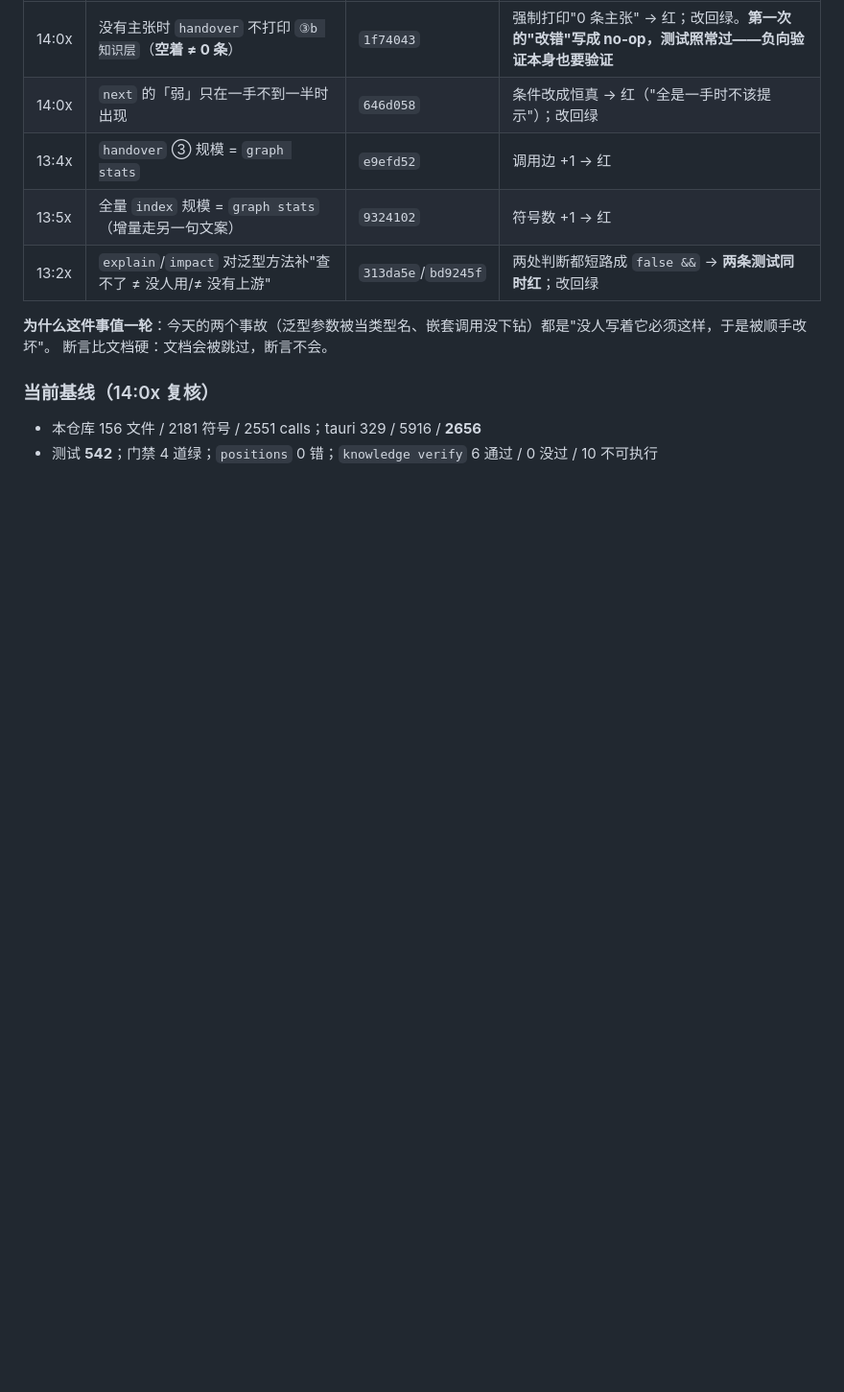
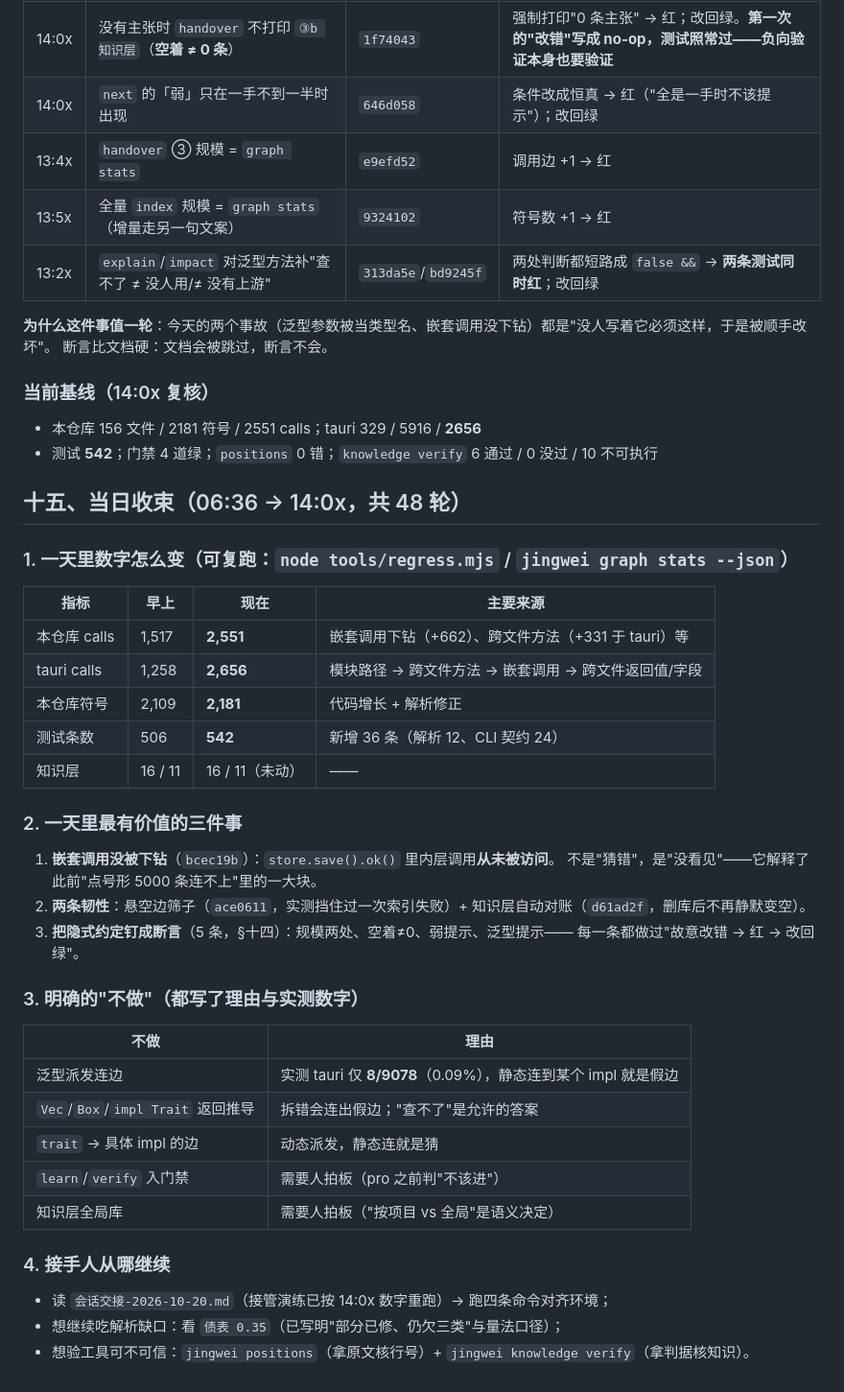
Before and after one commit to hpeng5271-blip/jingwei, a Markdown page: docs/process/要点-2026-10-21.md, the part around the change. Shown at 96% size. Drawn GitHub-style; blank space fills up the shorter version.

Commit message:
要点：补当日收束（数字怎么变 / 最有价值三件 / 明确不做的五件 / 接手人从哪继续）

```diff
--- a/docs/process/要点-2026-10-21.md
+++ b/docs/process/要点-2026-10-21.md
@@ -200,3 +200,38 @@
 ### 当前基线（14:0x 复核）
 - 本仓库 156 文件 / 2181 符号 / 2551 calls；tauri 329 / 5916 / **2656**
 - 测试 **542**；门禁 4 道绿；`positions` 0 错；`knowledge verify` 6 通过 / 0 没过 / 10 不可执行
+## 十五、当日收束（06:36 → 14:0x，共 48 轮）
+
+### 1. 一天里数字怎么变（可复跑：`node tools/regress.mjs` / `jingwei graph stats --json`）
+
+| 指标 | 早上 | 现在 | 主要来源 |
+|---|---|---|---|
+| 本仓库 calls | 1,517 | **2,551** | 嵌套调用下钻（+662）、跨文件方法（+331 于 tauri）等 |
+| tauri calls | 1,258 | **2,656** | 模块路径 → 跨文件方法 → 嵌套调用 → 跨文件返回值/字段 |
+| 本仓库符号 | 2,109 | **2,181** | 代码增长 + 解析修正 |
+| 测试条数 | 506 | **542** | 新增 36 条（解析 12、CLI 契约 24） |
+| 知识层 | 16 / 11 | 16 / 11（未动） | —— |
+
+### 2. 一天里最有价值的三件事
+
+1. **嵌套调用没被下钻**（`bcec19b`）：`store.save().ok()` 里内层调用**从未被访问**。
+   不是"猜错"，是"没看见"——它解释了此前"点号形 5000 条连不上"里的一大块。
+2. **两条韧性**：悬空边筛子（`ace0611`，实测挡住过一次索引失败）+ 知识层自动对账（`d61ad2f`，删库后不再静默变空）。
+3. **把隐式约定钉成断言**（5 条，§十四）：规模两处、空着≠0、弱提示、泛型提示——
+   每一条都做过"故意改错 → 红 → 改回绿"。
+
+### 3. 明确的"不做"（都写了理由与实测数字）
+
+| 不做 | 理由 |
+|---|---|
+| 泛型派发连边 | 实测 tauri 仅 **8/9078**（0.09%），静态连到某个 impl 就是假边 |
+| `Vec`/`Box`/`impl Trait` 返回推导 | 拆错会连出假边；"查不了"是允许的答案 |
+| `trait` → 具体 impl 的边 | 动态派发，静态连就是猜 |
+| `learn`/`verify` 入门禁 | 需要人拍板（pro 之前判"不该进"） |
+| 知识层全局库 | 需要人拍板（"按项目 vs 全局"是语义决定） |
+
+### 4. 接手人从哪继续
+
+- 读 `会话交接-2026-10-20.md`（接管演练已按 14:0x 数字重跑）→ 跑四条命令对齐环境；
+- 想继续吃解析缺口：看 `债表 0.35`（已写明"部分已修、仍欠三类"与量法口径）；
+- 想验工具可不可信：`jingwei positions`（拿原文核行号）+ `jingwei knowledge verify`（拿判据核知识）。
```
